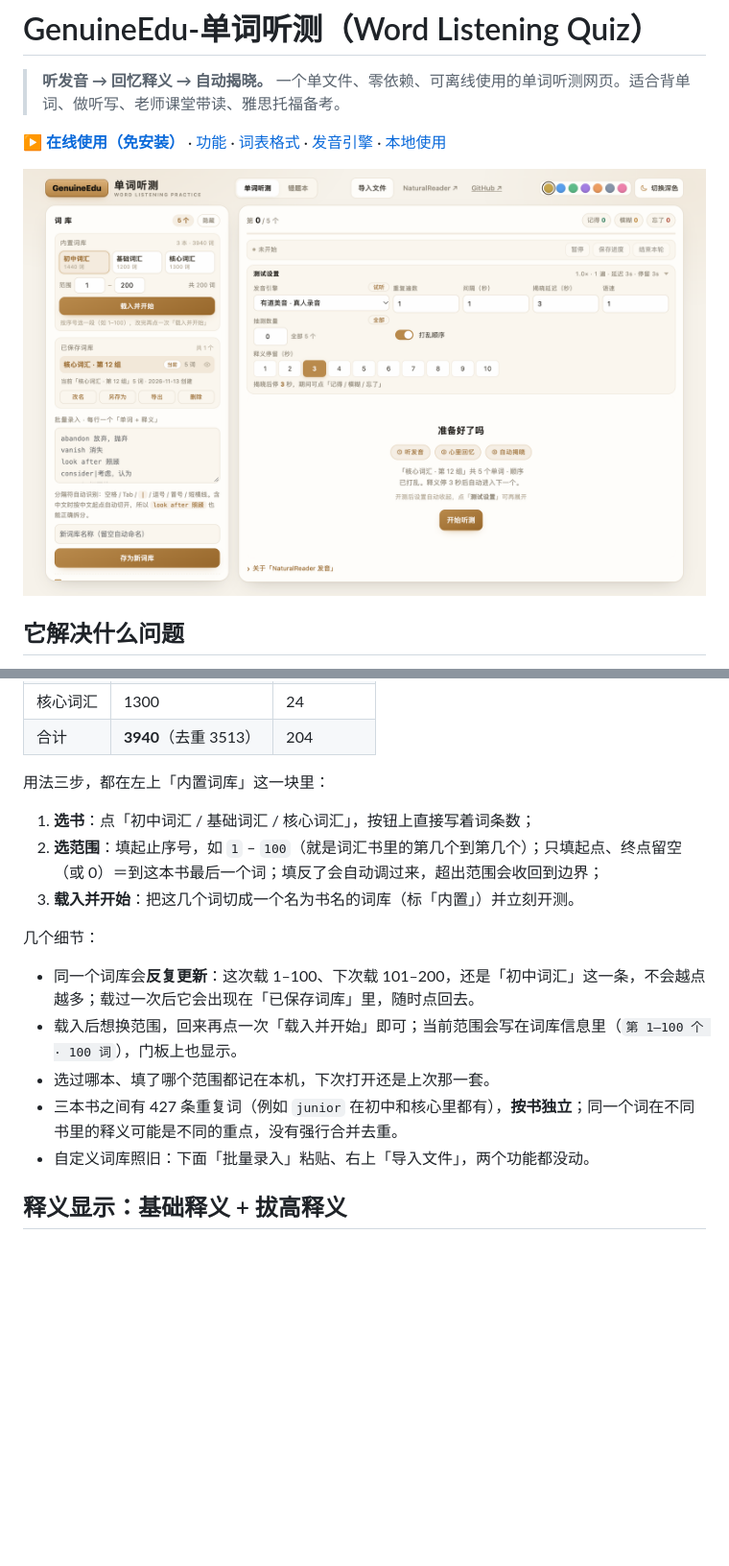
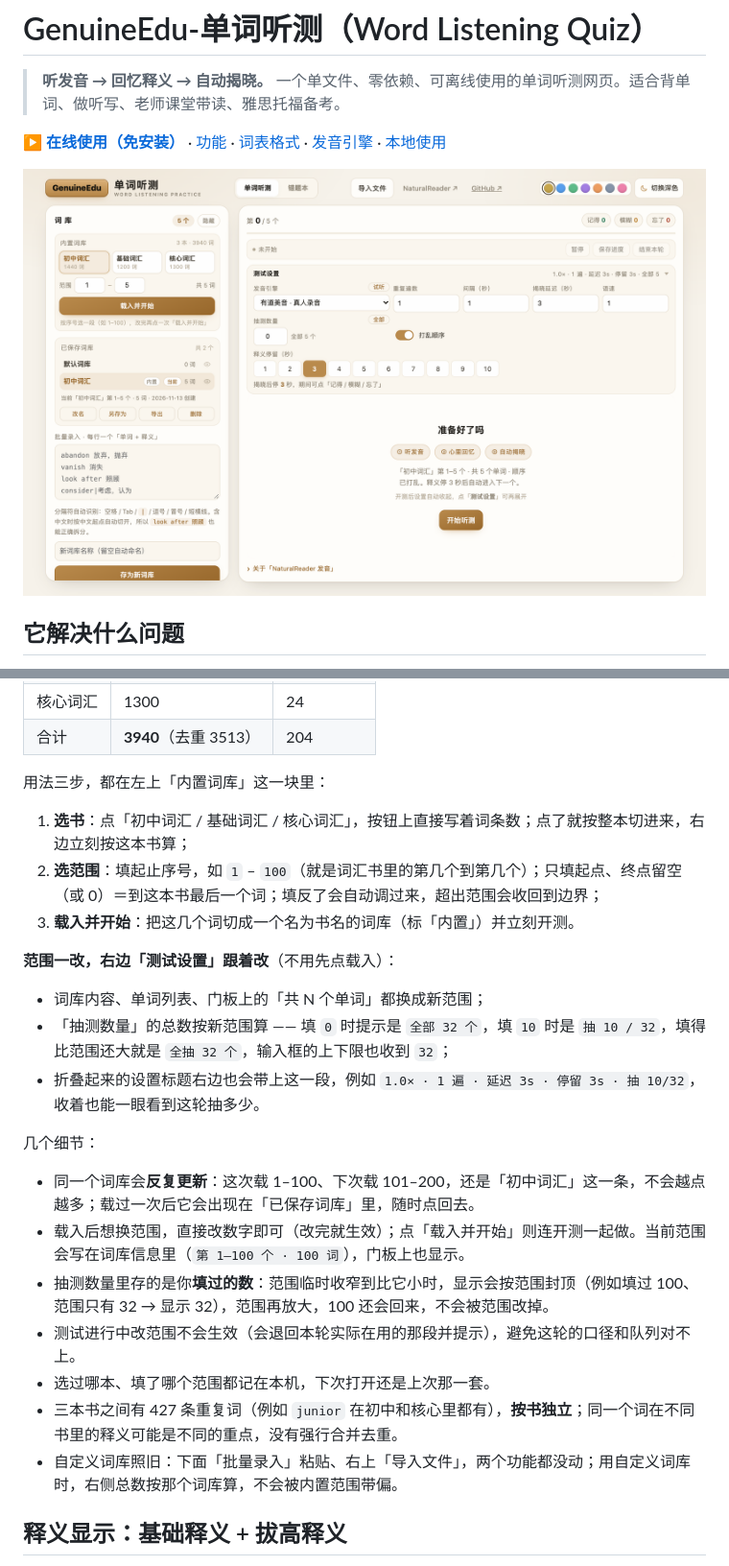
Before and after one commit to AprilPlatanus/word-listening, a Markdown page: README.md, 2 parts joined by grey strips. Shown: that part at 96% size. Rendered like a GitHub page; pictures changed too: assets/preview.png; blank space fills up the shorter version.

```diff
--- a/README.md
+++ b/README.md
@@ -158,17 +158,25 @@
 
 用法三步，都在左上「内置词库」这一块里：
 
-1. **选书**：点「初中词汇 / 基础词汇 / 核心词汇」，按钮上直接写着词条数；
+1. **选书**：点「初中词汇 / 基础词汇 / 核心词汇」，按钮上直接写着词条数；点了就按整本切进来，右边立刻按这本书算；
 2. **选范围**：填起止序号，如 `1` – `100`（就是词汇书里的第几个到第几个）；只填起点、终点留空（或 0）＝到这本书最后一个词；填反了会自动调过来，超出范围会收回到边界；
 3. **载入并开始**：把这几个词切成一个名为书名的词库（标「内置」）并立刻开测。
+
+**范围一改，右边「测试设置」跟着改**（不用先点载入）：
+
+- 词库内容、单词列表、门板上的「共 N 个单词」都换成新范围；
+- 「抽测数量」的总数按新范围算 —— 填 `0` 时提示是 `全部 32 个`，填 `10` 时是 `抽 10 / 32`，填得比范围还大就是 `全抽 32 个`，输入框的上下限也收到 `32`；
+- 折叠起来的设置标题右边也会带上这一段，例如 `1.0× · 1 遍 · 延迟 3s · 停留 3s · 抽 10/32`，收着也能一眼看到这轮抽多少。
 
 几个细节：
 
 - 同一个词库会**反复更新**：这次载 1–100、下次载 101–200，还是「初中词汇」这一条，不会越点越多；载过一次后它会出现在「已保存词库」里，随时点回去。
-- 载入后想换范围，回来再点一次「载入并开始」即可；当前范围会写在词库信息里（`第 1–100 个 · 100 词`），门板上也显示。
+- 载入后想换范围，直接改数字即可（改完就生效）；点「载入并开始」则连开测一起做。当前范围会写在词库信息里（`第 1–100 个 · 100 词`），门板上也显示。
+- 抽测数量里存的是你**填过的数**：范围临时收窄到比它小时，显示会按范围封顶（例如填过 100、范围只有 32 → 显示 32），范围再放大，100 还会回来，不会被范围改掉。
+- 测试进行中改范围不会生效（会退回本轮实际在用的那段并提示），避免这轮的口径和队列对不上。
 - 选过哪本、填了哪个范围都记在本机，下次打开还是上次那一套。
 - 三本书之间有 427 条重复词（例如 `junior` 在初中和核心里都有），**按书独立**；同一个词在不同书里的释义可能是不同的重点，没有强行合并去重。
-- 自定义词库照旧：下面「批量录入」粘贴、右上「导入文件」，两个功能都没动。
+- 自定义词库照旧：下面「批量录入」粘贴、右上「导入文件」，两个功能都没动；用自定义词库时，右侧总数按那个词库算，不会被内置范围带偏。
 
 ## 释义显示：基础释义 + 拔高释义
 
```
Also changed, not shown: other parts of README.md (+1 -0 lines), assets/demo.png, 1 other file.
